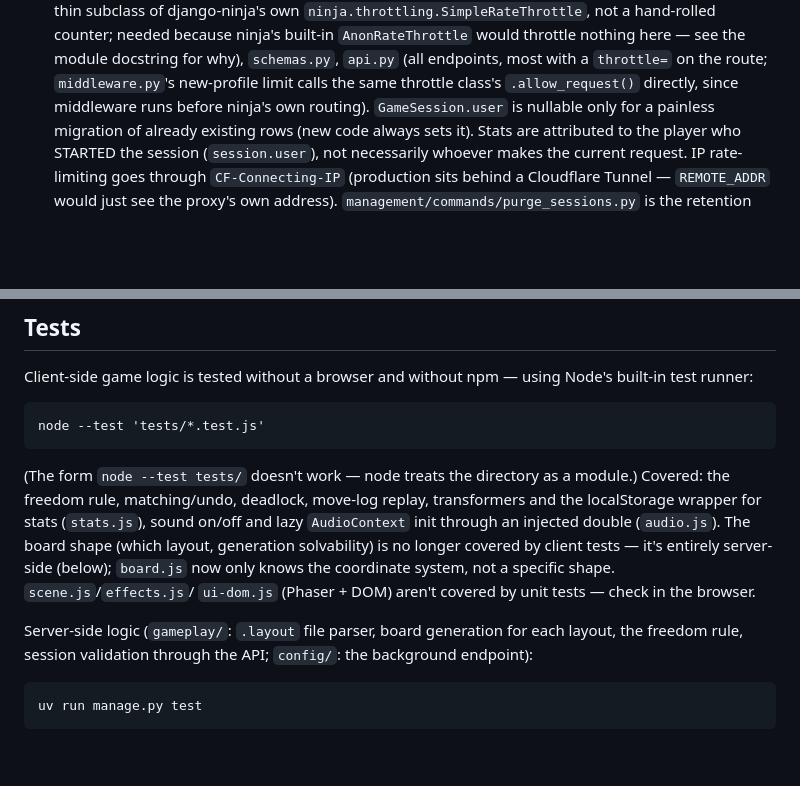
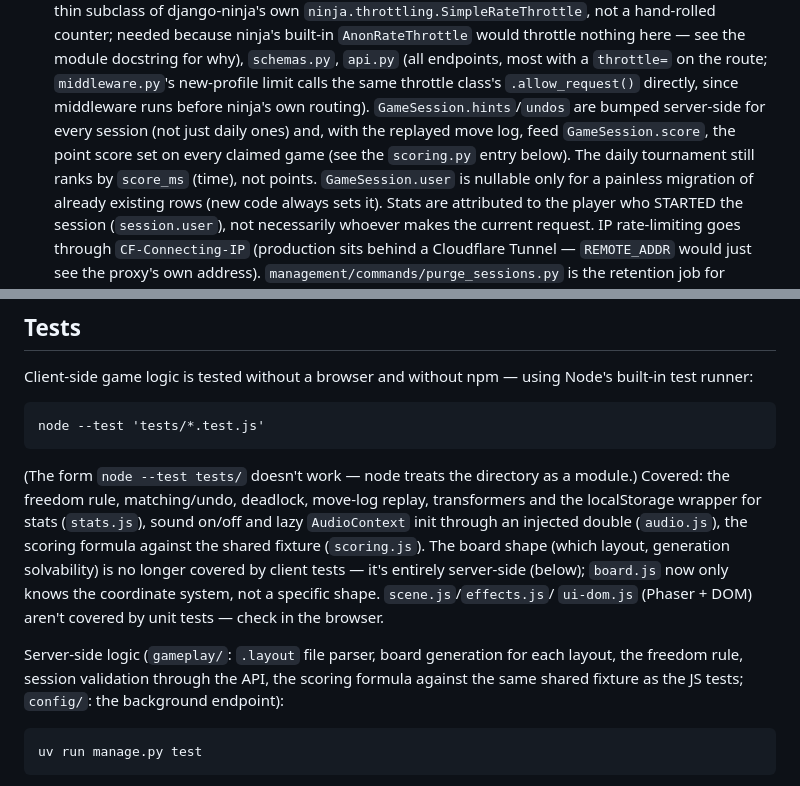
Before and after one commit to vitaly4uk/mahjong, a Markdown page: CLAUDE.md, 2 parts joined by grey strips. Drawn GitHub-style; blank space fills up the shorter version.

Commit message:
Update docs for the scoring engine
Co-Authored-By: Claude Sonnet 5.5 <noreply@anthropic.com>

````diff
--- a/CLAUDE.md
+++ b/CLAUDE.md
@@ -140,6 +140,10 @@ For data structures always use `ninja.Schema` (or pydantic `BaseModel`), never
   (all endpoints, most with a `throttle=` on the route; `middleware.py`'s
   new-profile limit calls the same throttle class's `.allow_request()`
   directly, since middleware runs before ninja's own routing).
+  `GameSession.hints`/`undos` are bumped server-side for every session (not
+  just daily ones) and, with the replayed move log, feed `GameSession.score`,
+  the point score set on every claimed game (see the `scoring.py` entry
+  below). The daily tournament still ranks by `score_ms` (time), not points.
   `GameSession.user` is nullable only for a painless migration of already
   existing rows (new code always sets it). Stats are attributed to the player
   who STARTED the session (`session.user`), not necessarily whoever makes the
@@ -390,7 +394,8 @@ node --test 'tests/*.test.js'
 (The form `node --test tests/` doesn't work — node treats the directory as a
 module.) Covered: the freedom rule, matching/undo, deadlock, move-log replay,
 transformers and the localStorage wrapper for stats (`stats.js`), sound
-on/off and lazy `AudioContext` init through an injected double (`audio.js`).
+on/off and lazy `AudioContext` init through an injected double (`audio.js`),
+the scoring formula against the shared fixture (`scoring.js`).
 The board shape (which layout, generation solvability) is no longer covered
 by client tests — it's entirely server-side (below); `board.js` now only
 knows the coordinate system, not a specific shape. `scene.js`/`effects.js`/
@@ -398,7 +403,8 @@ knows the coordinate system, not a specific shape. `scene.js`/`effects.js`/
 browser.
 
 Server-side logic (`gameplay/`: `.layout` file parser, board generation for
-each layout, the freedom rule, session validation through the API;
+each layout, the freedom rule, session validation through the API, the
+scoring formula against the same shared fixture as the JS tests;
 `config/`: the background endpoint):
 
 ```
````
Also changed, not shown: 1 other file.
